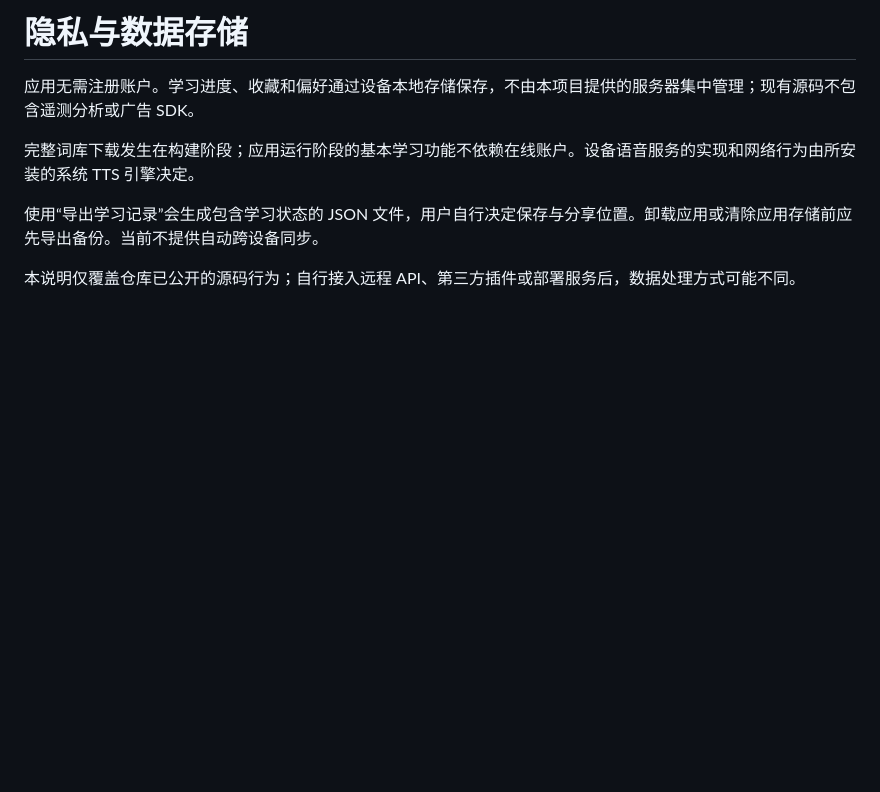
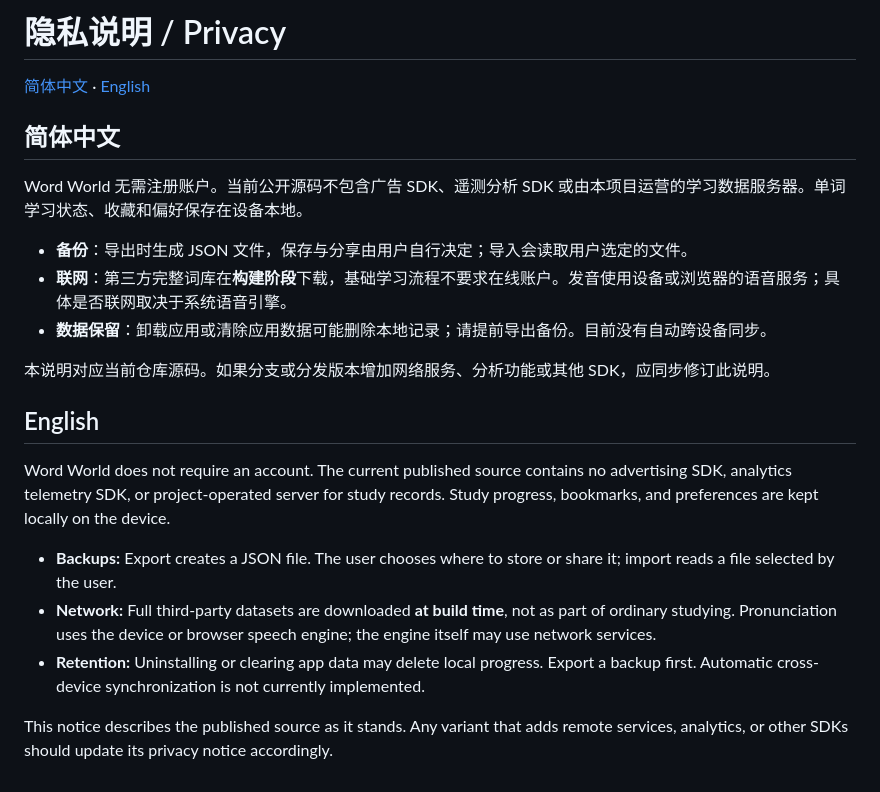
Before and after one commit to Alioth-31/Word-World, a Markdown page: PRIVACY.md, the part around the change. Rendered like a GitHub page; blank space fills up the shorter version.

```diff
--- a/PRIVACY.md
+++ b/PRIVACY.md
@@ -1,9 +1,23 @@
-# 隐私与数据存储
+# 隐私说明 / Privacy
 
-应用无需注册账户。学习进度、收藏和偏好通过设备本地存储保存，不由本项目提供的服务器集中管理；现有源码不包含遥测分析或广告 SDK。
+[简体中文](#简体中文) · [English](#english)
 
-完整词库下载发生在构建阶段；应用运行阶段的基本学习功能不依赖在线账户。设备语音服务的实现和网络行为由所安装的系统 TTS 引擎决定。
+## 简体中文
 
-使用“导出学习记录”会生成包含学习状态的 JSON 文件，用户自行决定保存与分享位置。卸载应用或清除应用存储前应先导出备份。当前不提供自动跨设备同步。
+Word World 无需注册账户。当前公开源码不包含广告 SDK、遥测分析 SDK 或由本项目运营的学习数据服务器。单词学习状态、收藏和偏好保存在设备本地。
 
-本说明仅覆盖仓库已公开的源码行为；自行接入远程 API、第三方插件或部署服务后，数据处理方式可能不同。
+- **备份**：导出时生成 JSON 文件，保存与分享由用户自行决定；导入会读取用户选定的文件。
+- **联网**：第三方完整词库在**构建阶段**下载，基础学习流程不要求在线账户。发音使用设备或浏览器的语音服务；具体是否联网取决于系统语音引擎。
+- **数据保留**：卸载应用或清除应用数据可能删除本地记录；请提前导出备份。目前没有自动跨设备同步。
+
+本说明对应当前仓库源码。如果分支或分发版本增加网络服务、分析功能或其他 SDK，应同步修订此说明。
+
+## English
+
+Word World does not require an account. The current published source contains no advertising SDK, analytics telemetry SDK, or project-operated server for study records. Study progress, bookmarks, and preferences are kept locally on the device.
+
+- **Backups:** Export creates a JSON file. The user chooses where to store or share it; import reads a file selected by the user.
+- **Network:** Full third-party datasets are downloaded **at build time**, not as part of ordinary studying. Pronunciation uses the device or browser speech engine; the engine itself may use network services.
+- **Retention:** Uninstalling or clearing app data may delete local progress. Export a backup first. Automatic cross-device synchronization is not currently implemented.
+
+This notice describes the published source as it stands. Any variant that adds remote services, analytics, or other SDKs should update its privacy notice accordingly.
```
Also changed, not shown: README.md (+63 -52 lines), THIRD_PARTY.md (deleted, +0 -16 lines), docs/DATA.md (added, +51 -0 lines), docs/data.md (deleted, +0 -22 lines), docs/images/study.png (added), docs/images/today.png (added), 1 other file.
